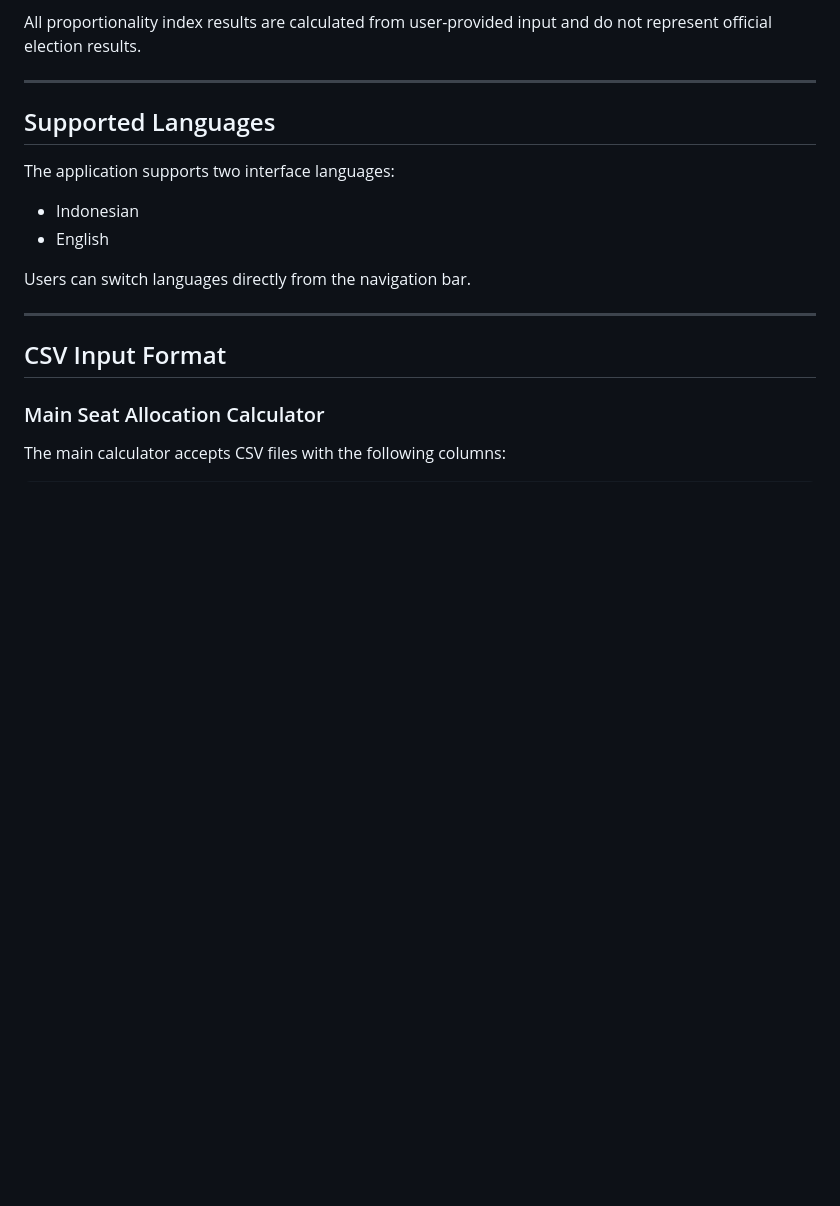
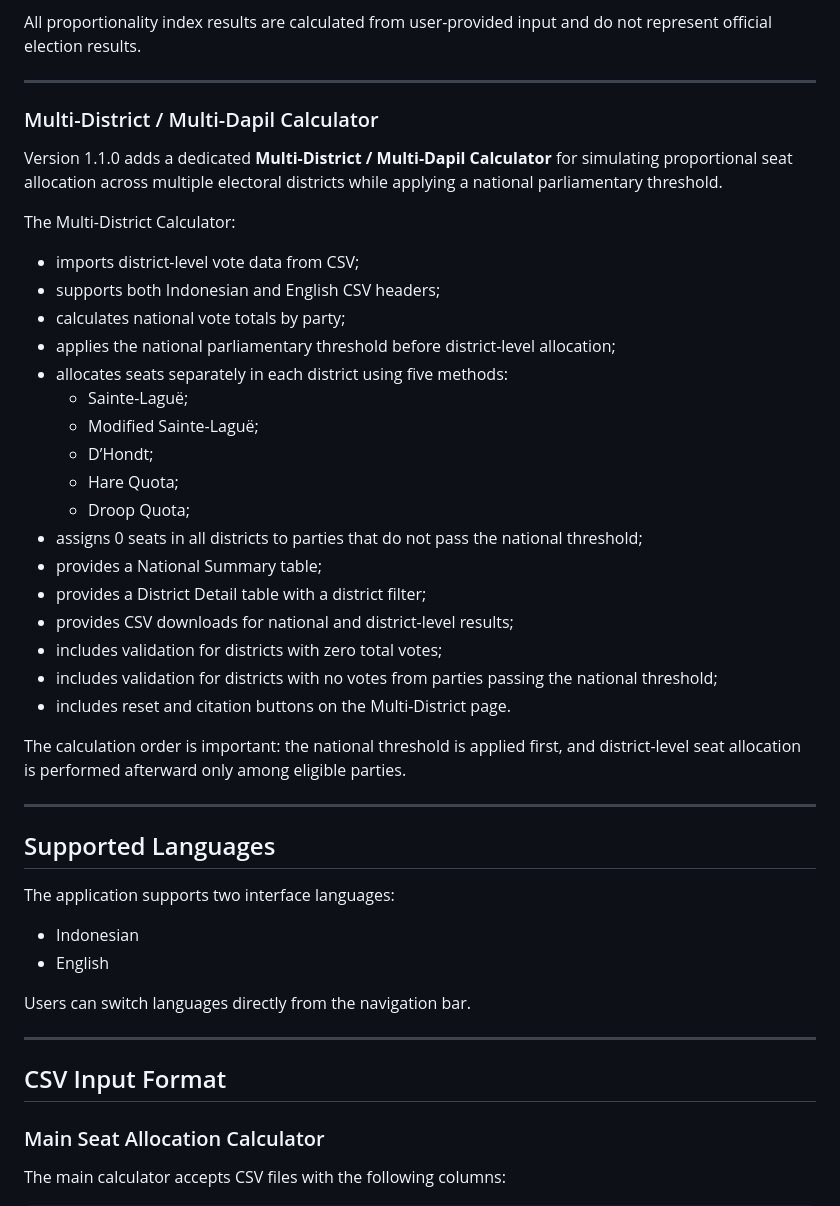
Before and after one commit to muhammadiqbalkholidin-git/proportional-seat-calculator, a Markdown page: README.md, the part around one of its changes. GitHub-like rendering; blank space fills up the shorter version.

```diff
--- a/README.md
+++ b/README.md
@@ -86,6 +86,34 @@ All proportionality index results are calculated from user-provided input and do
 
 ---
 
+### Multi-District / Multi-Dapil Calculator
+
+Version 1.1.0 adds a dedicated **Multi-District / Multi-Dapil Calculator** for simulating proportional seat allocation across multiple electoral districts while applying a national parliamentary threshold.
+
+The Multi-District Calculator:
+
+* imports district-level vote data from CSV;
+* supports both Indonesian and English CSV headers;
+* calculates national vote totals by party;
+* applies the national parliamentary threshold before district-level allocation;
+* allocates seats separately in each district using five methods:
+  * Sainte-Laguë;
+  * Modified Sainte-Laguë;
+  * D’Hondt;
+  * Hare Quota;
+  * Droop Quota;
+* assigns 0 seats in all districts to parties that do not pass the national threshold;
+* provides a National Summary table;
+* provides a District Detail table with a district filter;
+* provides CSV downloads for national and district-level results;
+* includes validation for districts with zero total votes;
+* includes validation for districts with no votes from parties passing the national threshold;
+* includes reset and citation buttons on the Multi-District page.
+
+The calculation order is important: the national threshold is applied first, and district-level seat allocation is performed afterward only among eligible parties.
+
+---
+
 ## Supported Languages
 
 The application supports two interface languages:
```
Also changed, not shown: other parts of README.md (+88 -0 lines).
